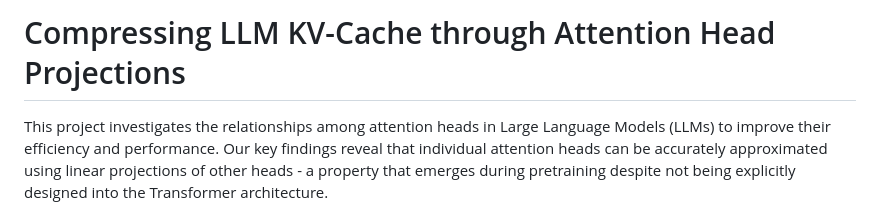
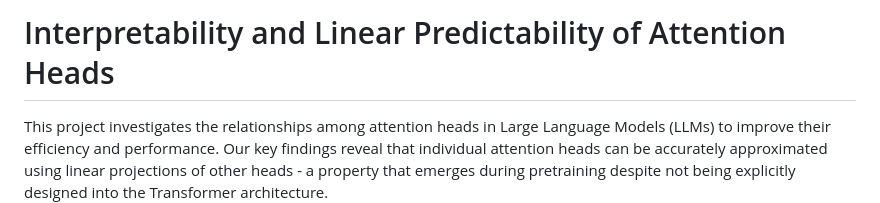
Before and after one commit to shaikhalid/Interpretability-and-Linear-Predictability-of-Attention-Heads, a Markdown page: README.md, the part around the change. GitHub-like rendering.

Commit message:
Corrected title

```diff
--- a/README.md
+++ b/README.md
@@ -1,4 +1,4 @@
-# Compressing LLM KV-Cache through Attention Head Projections
+# Interpretability and Linear Predictability of Attention Heads
 
 This project investigates the relationships among attention heads in Large Language Models (LLMs) to improve their efficiency and performance. Our key findings reveal that individual attention heads can be accurately approximated using linear projections of other heads - a property that emerges during pretraining despite not being explicitly designed into the Transformer architecture.
 
```
